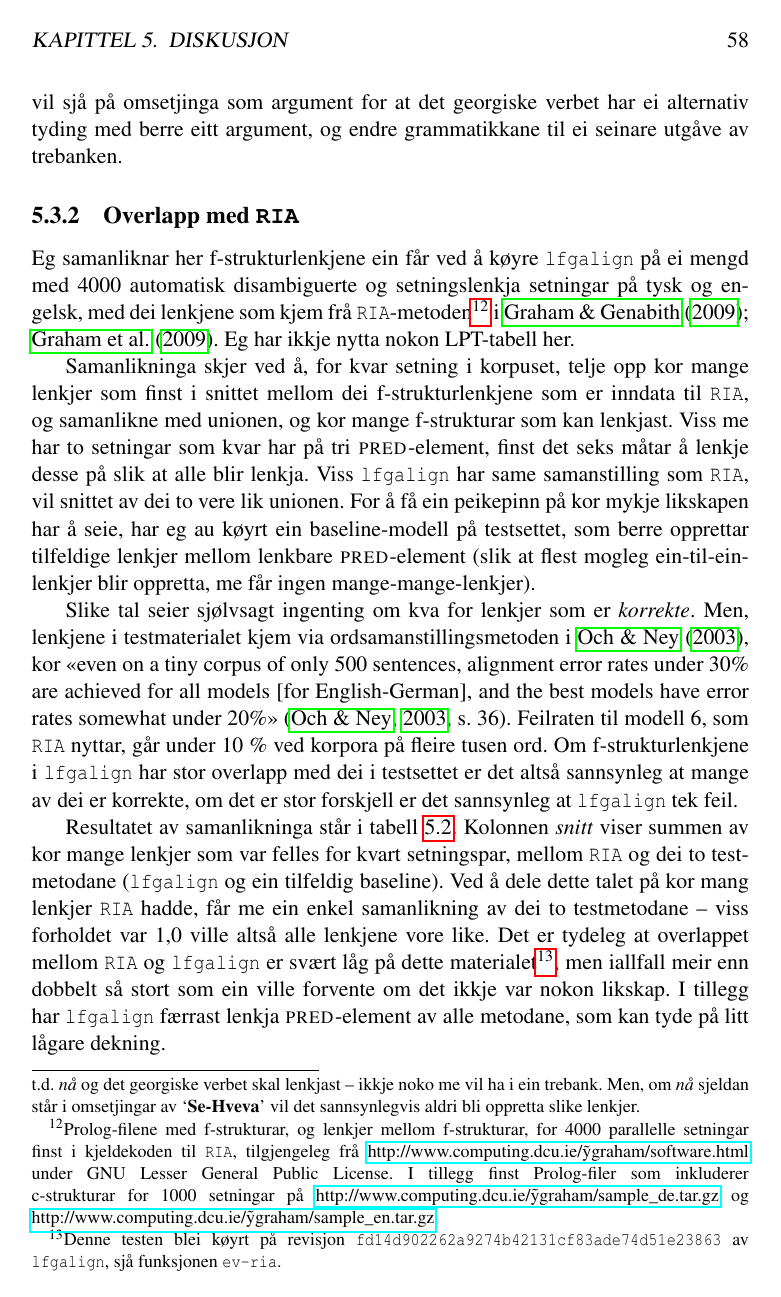
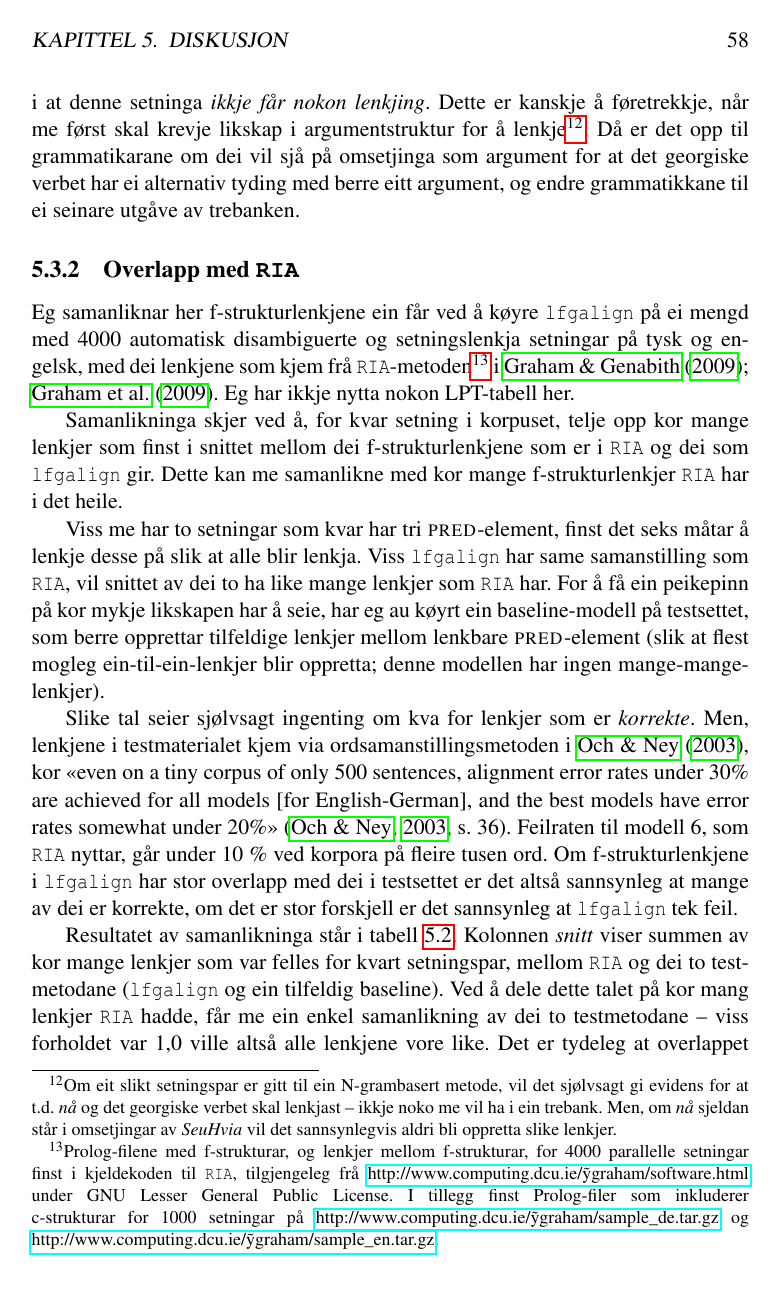
Before and after one commit to unhammer/lfgalign, a LaTeX thesis (thesis/lfgalign.tex): page 59 of 70. The pictures show the PDF file thesis/lfgalign.pdf that the author committed with the source.

Commit message:
småpirk, eval, RIA

```diff
--- a/thesis/lfgalign.tex
+++ b/thesis/lfgalign.tex
@@ -3116,14 +3118,14 @@ er to-til-ein så langt, vil LPT-informasjon om både \emph{nå} og \emph{inn}
-resultere i at denne setninga \emph{ikkje får nokon lenkjing}. Dette er
-kanskje å føretrekkje, når me først skal krevje likskap i
-argumentstruktur for å lenkje\footnote{Om eit slikt setningspar er gitt til ein N-grambasert metode,
+Denne samanstillinga er kanskje er hakket betre, men sidan
+mange-mange-lenkjing berre er to-til-ein så langt, vil LPT-informasjon
+om \emph{både} \p{nå} og \p{inn} resultere i at denne setninga \emph{ikkje får nokon lenkjing}. Dette er kanskje å føretrekkje, når me først skal
+krevje likskap i argumentstruktur for å lenkje\footnote{Om eit slikt setningspar er gitt til ein N-grambasert metode,
         vil det sjølvsagt gi evidens for at t.d. \emph{nå} og det georgiske
         verbet skal lenkjast -- ikkje noko me vil ha i ein
-        trebank. Men, om \emph{nå} sjeldan står i omsetjingar av
-        \p{Se-Hveva} vil det sannsynlegvis aldri bli oppretta slike
-        lenkjer. }. Då er det opp til grammatikarane
-om dei vil sjå på omsetjinga som argument for at det georgiske verbet
-har ei alternativ tyding med berre eitt argument, og endre
-grammatikkane til ei seinare utgåve av trebanken.
+        trebank. Men, om \emph{nå} sjeldan står i omsetjingar av \emph{SeuHvia}
+        vil det sannsynlegvis aldri bli oppretta slike lenkjer. }. Då er det opp
+til grammatikarane om dei vil sjå på omsetjinga som argument for at
+det georgiske verbet har ei alternativ tyding med berre eitt argument,
+og endre grammatikkane til ei seinare utgåve av trebanken.
 
 \subsection{Overlapp med \texttt{RIA}}
 \label{sec-5.3.2}
@@ -3145,12 +3147,10 @@ ikkje nytta nokon LPT-tabell her.
 
 Samanlikninga skjer ved å, for kvar setning i korpuset, telje opp kor
 mange lenkjer som finst i snittet mellom dei f-strukturlenkjene som er
-inndata til \texttt{RIA}, og samanlikne med unionen, og kor mange
-f-strukturar som kan lenkjast. Viss me har to setningar som kvar har
-på tri \PRED{}-element, finst det seks måtar å lenkje desse på slik at
-alle blir lenkja. Viss \texttt{lfgalign} har same samanstilling som \texttt{RIA},
-vil snittet av dei to vere lik unionen. For å få ein peikepinn på kor
-mykje likskapen har å seie, har eg au køyrt ein baseline-modell på
-testsettet, som berre opprettar tilfeldige lenkjer mellom lenkbare
-\PRED{}-element (slik at flest mogleg ein-til-ein-lenkjer blir
-oppretta, me får ingen mange-mange-lenkjer).
+i \texttt{RIA} og dei som \texttt{lfgalign} gir. Dette kan me samanlikne med kor
+mange f-strukturlenkjer \texttt{RIA} har i det heile.
+
+Viss me har to setningar som kvar har tri \PRED{}-element, finst det
+seks måtar å lenkje desse på slik at alle blir lenkja. Viss \texttt{lfgalign}
+har same samanstilling som \texttt{RIA}, vil snittet av dei to ha like mange
+lenkjer som \texttt{RIA} har. For å få ein peikepinn på kor mykje likskapen
```
Also changed, not shown: thesis/lfgalign.pdf, thesis/lfgalign.tex (30 more changed lines), 1 other file.
